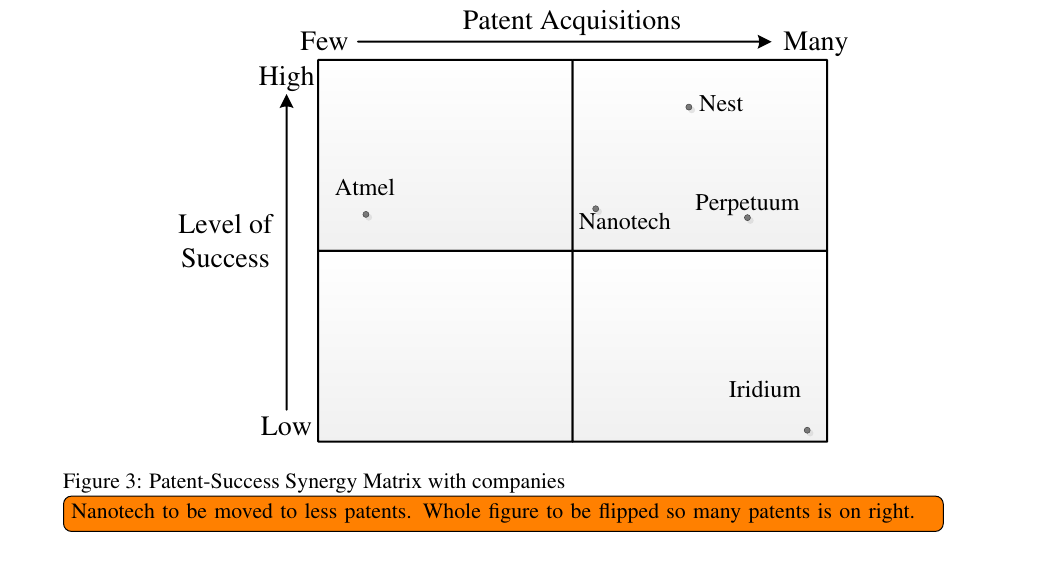
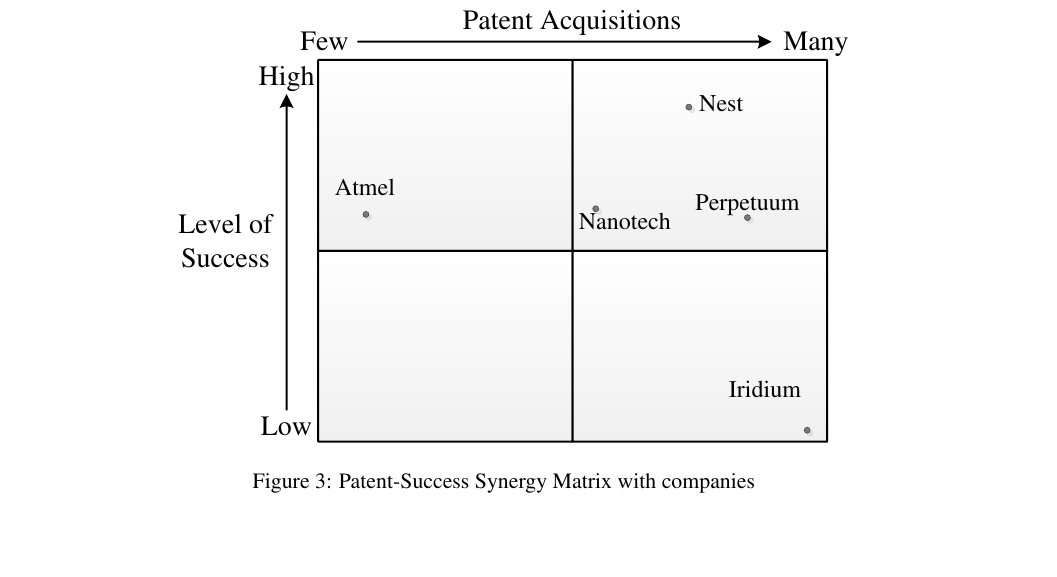
Before and after one commit to TheSmiff/ELEC6049, a LaTeX document (Report2/Report.tex, which reads Report2/Conclusion.tex): part of page 9 of 21 before the commit and part of page 8 of 21 after it, cut so that both start at the same text, the shorter picture padded with empty space. Compiled offline with pdfLaTeX.

Commit message:
Removed todo and repositioned figure

```diff
--- a/Report2/Conclusion.tex
+++ b/Report2/Conclusion.tex
@@ -45,12 +52,3 @@
 Patents should be acquired where needed to give exclusivity.
 They add value to a company, as well as defence against other companies copying a product.
 However, patents are not an alternative to the basic business strategy and skills needed to be successful.
-
-
-\begin{figure}
-\centering
-%\missingfigure{Use figure \ref{fig:synergymatrix} with companies added}
-\includegraphics{Figures/SuccessMatrixScale.pdf}
-\caption{Patent-Success Synergy Matrix with companies \todo[inline]{Nanotech to be moved to less patents. Whole figure to be flipped so many patents is on right.}}
-\label{fig:pssm:companies}
-\end{figure}
```
Also changed, not shown: Report2/Conclusion.tex (7 more changed lines).
